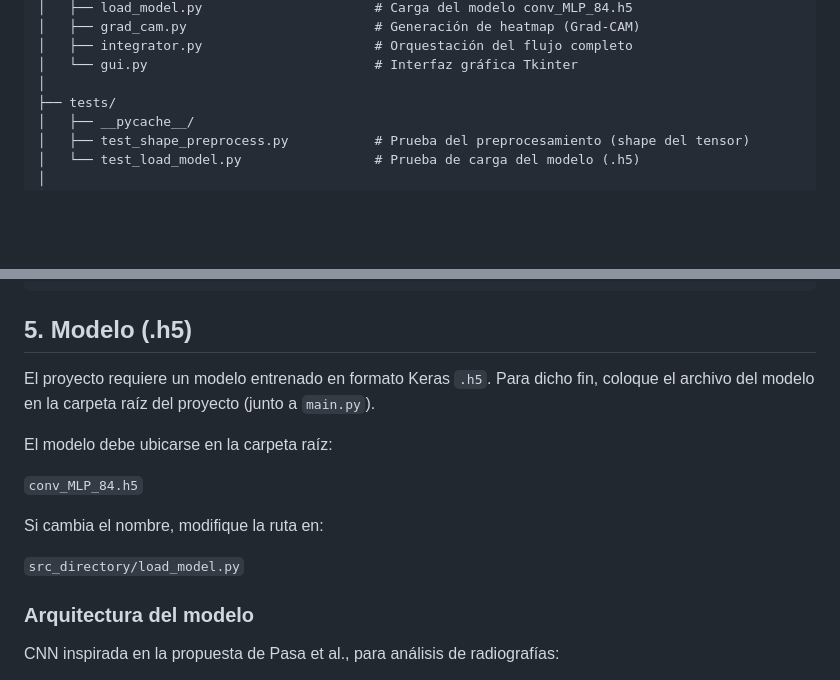
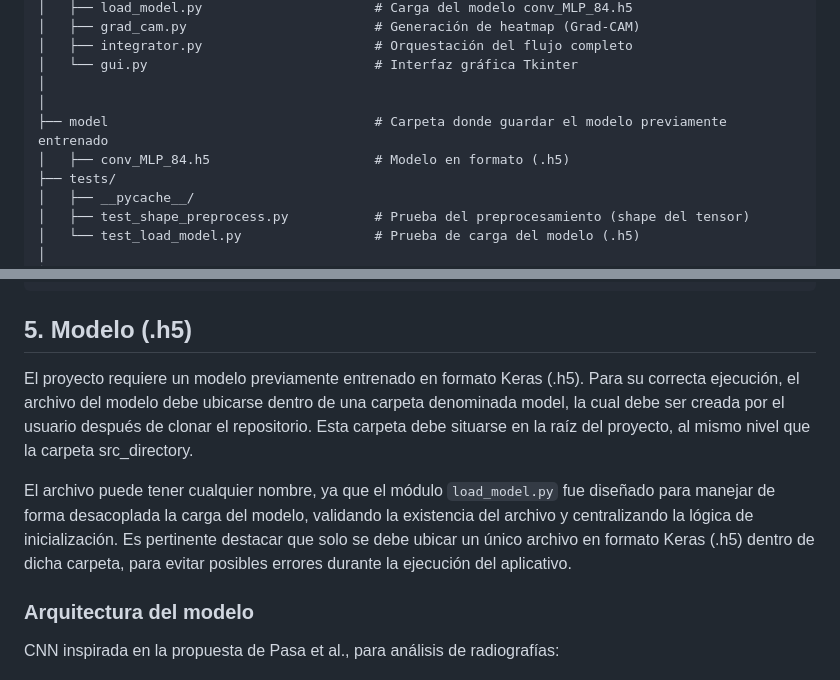
Before and after one commit to seba39399/Proyecto_Deteccion_Neumonia, a Markdown page: README.md, 2 parts joined by grey strips. Drawn GitHub-style; blank space fills up the shorter version.

Commit message:
Revise model file instructions in README
Updated README to clarify model file location and naming.

```diff
--- a/README.md
+++ b/README.md
@@ -48,6 +48,9 @@ Proyecto_Deteccion_Neumonia/
 │   ├── integrator.py                      # Orquestación del flujo completo
 │   └── gui.py                             # Interfaz gráfica Tkinter
 │
+│
+├── model                                  # Carpeta donde guardar el modelo previamente entrenado
+│   ├── conv_MLP_84.h5                     # Modelo en formato (.h5)
 ├── tests/
 │   ├── __pycache__/
 │   ├── test_shape_preprocess.py           # Prueba del preprocesamiento (shape del tensor)
@@ -144,16 +147,9 @@ Dependencias principales (versiones mínimas declaradas):
 
 ## 5. Modelo (.h5)
 
-El proyecto requiere un modelo entrenado en formato Keras `.h5`. Para dicho fin, coloque el archivo del modelo en la carpeta raíz del proyecto (junto a `main.py`).
+El proyecto requiere un modelo previamente entrenado en formato Keras (.h5). Para su correcta ejecución, el archivo del modelo debe ubicarse dentro de una carpeta denominada model, la cual debe ser creada por el usuario después de clonar el repositorio. Esta carpeta debe situarse en la raíz del proyecto, al mismo nivel que la carpeta src_directory.
 
-El modelo debe ubicarse en la carpeta raíz:
-
-`conv_MLP_84.h5`
-
-Si cambia el nombre, modifique la ruta en:
-
-`src_directory/load_model.py`
-
+El archivo puede tener cualquier nombre, ya que el módulo `load_model.py` fue diseñado para manejar de forma desacoplada la carga del modelo, validando la existencia del archivo y centralizando la lógica de inicialización. Es pertinente destacar que solo se debe ubicar un único archivo en formato Keras (.h5) dentro de dicha carpeta, para evitar posibles errores durante la ejecución del aplicativo.
 ### Arquitectura del modelo
 
 CNN inspirada en la propuesta de Pasa et al., para análisis de radiografías:
```
